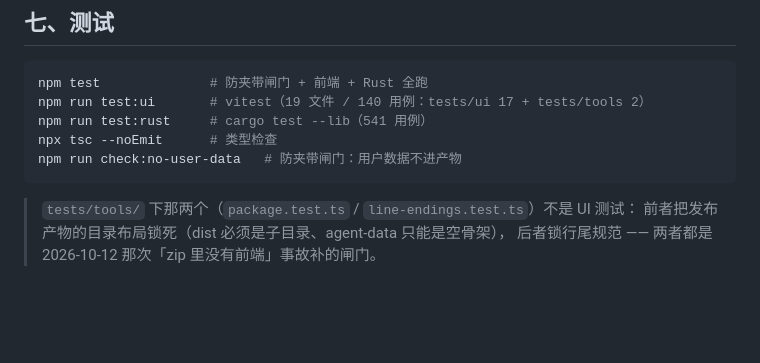
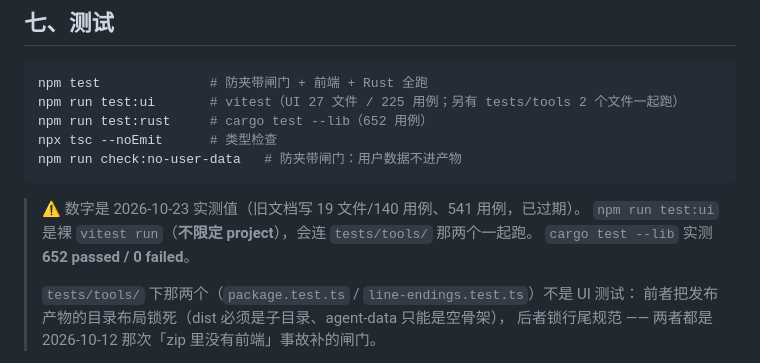
Before and after one commit to lll152872/orbcat, a Markdown page: README.md, the part around one of its changes. GitHub-like rendering; blank space fills up the shorter version.

````diff
--- a/README.md
+++ b/README.md
@@ -442,12 +516,16 @@ orbcat/
 
 ```bash
 npm test              # 防夹带闸门 + 前端 + Rust 全跑
-npm run test:ui       # vitest（19 文件 / 140 用例：tests/ui 17 + tests/tools 2）
-npm run test:rust     # cargo test --lib（541 用例）
+npm run test:ui       # vitest（UI 27 文件 / 225 用例；另有 tests/tools 2 个文件一起跑）
+npm run test:rust     # cargo test --lib（652 用例）
 npx tsc --noEmit      # 类型检查
 npm run check:no-user-data   # 防夹带闸门：用户数据不进产物
 ```
 
+> ⚠️ 数字是 2026-10-23 实测值（旧文档写 19 文件/140 用例、541 用例，已过期）。
+> `npm run test:ui` 是裸 `vitest run`（**不限定 project**），会连 `tests/tools/` 那两个一起跑。
+> `cargo test --lib` 实测 **652 passed / 0 failed**。
+>
 > `tests/tools/` 下那两个（`package.test.ts` / `line-endings.test.ts`）不是 UI 测试：
 > 前者把发布产物的目录布局锁死（dist 必须是子目录、agent-data 只能是空骨架），
 > 后者锁行尾规范 —— 两者都是 2026-10-12 那次「zip 里没有前端」事故补的闸门。
````
Also changed, not shown: other parts of README.md (+78 -4 lines).
